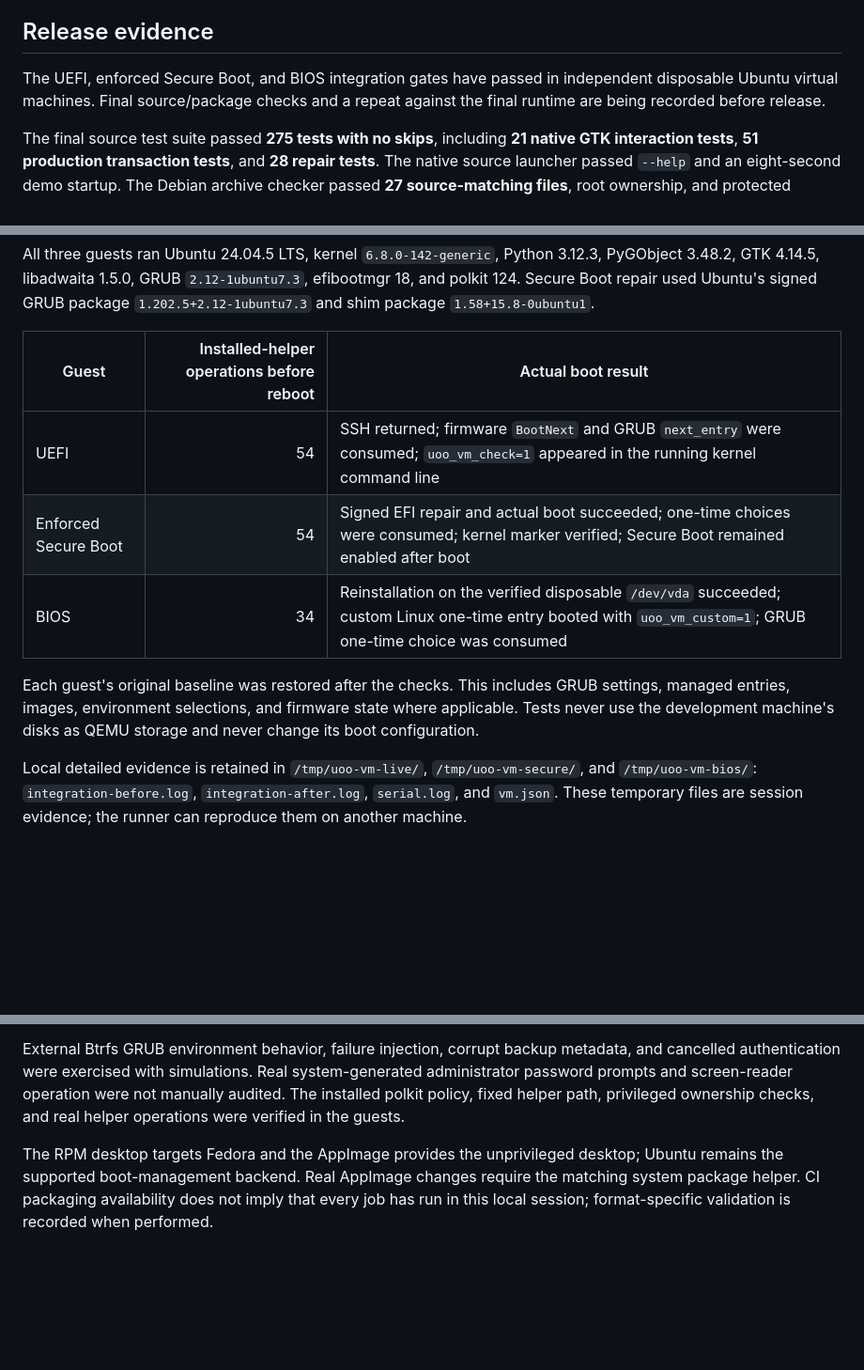
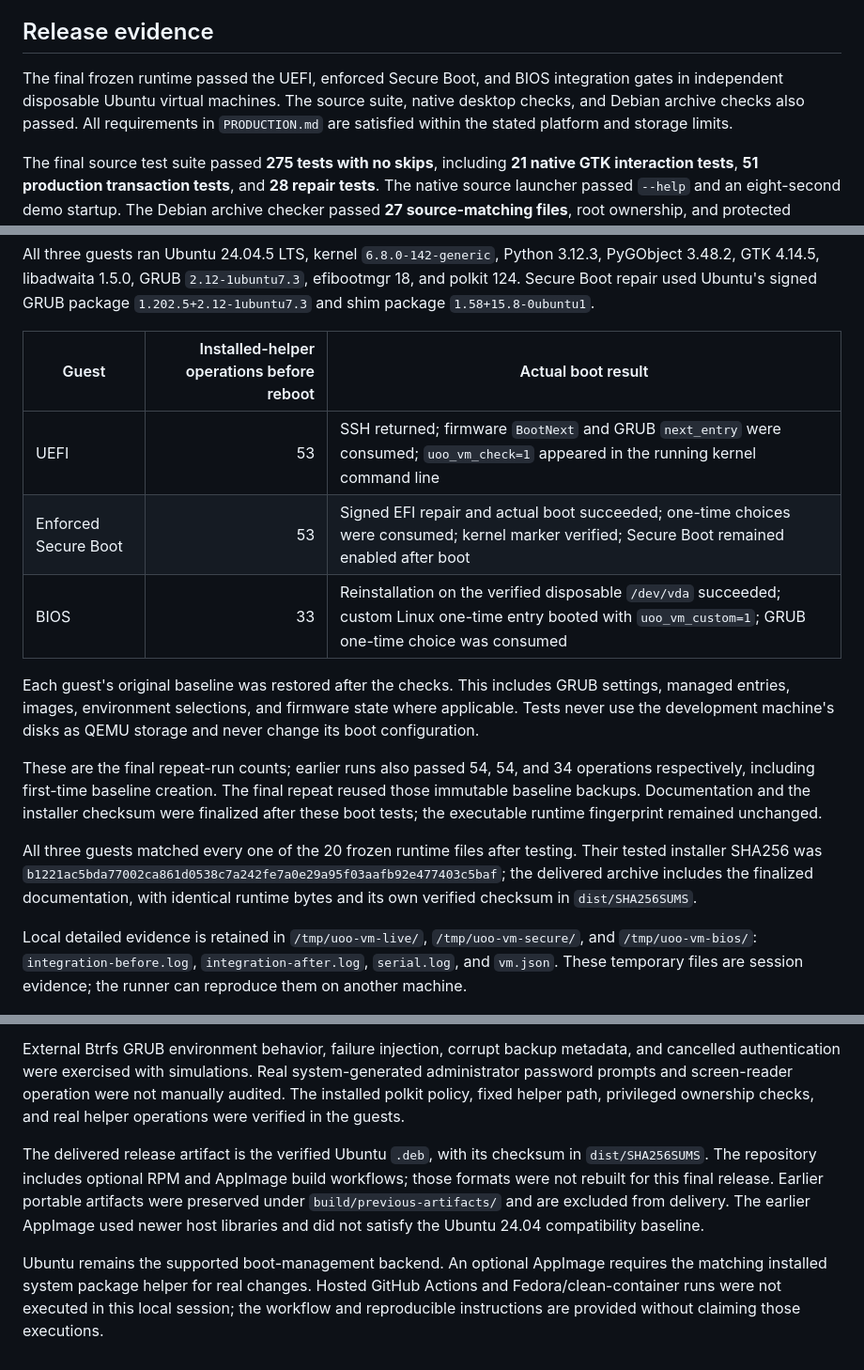
Before and after one commit to jomardyan/uoo-boot-manager, a Markdown page: docs/VALIDATION.md, 3 parts joined by grey strips. Shown at 94% size. GitHub-like rendering; blank space fills up the shorter version.

Commit message:
Update validation documentation with final runtime test results and evidence

```diff
--- a/docs/VALIDATION.md
+++ b/docs/VALIDATION.md
@@ -4,7 +4,7 @@ Validation dates: 14–15 October 2026. Supported system management: Ubuntu 24.0
 
 ## Release evidence
 
-The UEFI, enforced Secure Boot, and BIOS integration gates have passed in independent disposable Ubuntu virtual machines. Final source/package checks and a repeat against the final runtime are being recorded before release.
+The final frozen runtime passed the UEFI, enforced Secure Boot, and BIOS integration gates in independent disposable Ubuntu virtual machines. The source suite, native desktop checks, and Debian archive checks also passed. All requirements in `PRODUCTION.md` are satisfied within the stated platform and storage limits.
 
 The final source test suite passed **275 tests with no skips**, including **21 native GTK interaction tests**, **51 production transaction tests**, and **28 repair tests**. The native source launcher passed `--help` and an eight-second demo startup. The Debian archive checker passed **27 source-matching files**, root ownership, and protected permissions. Python 3.10 syntax compatibility was checked for all 23 application/helper/build-script Python files; the app also ran on Python 3.12 in the Ubuntu 24.04 guests and Python 3.14 on the development desktop.
 
@@ -29,11 +29,15 @@ All three guests ran Ubuntu 24.04.5 LTS, kernel `6.8.0-142-generic`, Python 3.12
 
 | Guest | Installed-helper operations before reboot | Actual boot result |
 | --- | ---: | --- |
-| UEFI | 54 | SSH returned; firmware `BootNext` and GRUB `next_entry` were consumed; `uoo_vm_check=1` appeared in the running kernel command line |
-| Enforced Secure Boot | 54 | Signed EFI repair and actual boot succeeded; one-time choices were consumed; kernel marker verified; Secure Boot remained enabled after boot |
-| BIOS | 34 | Reinstallation on the verified disposable `/dev/vda` succeeded; custom Linux one-time entry booted with `uoo_vm_custom=1`; GRUB one-time choice was consumed |
+| UEFI | 53 | SSH returned; firmware `BootNext` and GRUB `next_entry` were consumed; `uoo_vm_check=1` appeared in the running kernel command line |
+| Enforced Secure Boot | 53 | Signed EFI repair and actual boot succeeded; one-time choices were consumed; kernel marker verified; Secure Boot remained enabled after boot |
+| BIOS | 33 | Reinstallation on the verified disposable `/dev/vda` succeeded; custom Linux one-time entry booted with `uoo_vm_custom=1`; GRUB one-time choice was consumed |
 
 Each guest's original baseline was restored after the checks. This includes GRUB settings, managed entries, images, environment selections, and firmware state where applicable. Tests never use the development machine's disks as QEMU storage and never change its boot configuration.
+
+These are the final repeat-run counts; earlier runs also passed 54, 54, and 34 operations respectively, including first-time baseline creation. The final repeat reused those immutable baseline backups. Documentation and the installer checksum were finalized after these boot tests; the executable runtime fingerprint remained unchanged.
+
+All three guests matched every one of the 20 frozen runtime files after testing. Their tested installer SHA256 was `b1221ac5bda77002ca861d0538c7a242fe7a0e29a95f03aafb92e477403c5baf`; the delivered archive includes the finalized documentation, with identical runtime bytes and its own verified checksum in `dist/SHA256SUMS`.
 
 Local detailed evidence is retained in `/tmp/uoo-vm-live/`, `/tmp/uoo-vm-secure/`, and `/tmp/uoo-vm-bios/`: `integration-before.log`, `integration-after.log`, `serial.log`, and `vm.json`. These temporary files are session evidence; the runner can reproduce them on another machine.
 
@@ -60,4 +64,6 @@ The evidence covers disposable Ubuntu guests and simulated failure paths. It doe
 
 External Btrfs GRUB environment behavior, failure injection, corrupt backup metadata, and cancelled authentication were exercised with simulations. Real system-generated administrator password prompts and screen-reader operation were not manually audited. The installed polkit policy, fixed helper path, privileged ownership checks, and real helper operations were verified in the guests.
 
-The RPM desktop targets Fedora and the AppImage provides the unprivileged desktop; Ubuntu remains the supported boot-management backend. Real AppImage changes require the matching system package helper. CI packaging availability does not imply that every job has run in this local session; format-specific validation is recorded when performed.
+The delivered release artifact is the verified Ubuntu `.deb`, with its checksum in `dist/SHA256SUMS`. The repository includes optional RPM and AppImage build workflows; those formats were not rebuilt for this final release. Earlier portable artifacts were preserved under `build/previous-artifacts/` and are excluded from delivery. The earlier AppImage used newer host libraries and did not satisfy the Ubuntu 24.04 compatibility baseline.
+
+Ubuntu remains the supported boot-management backend. An optional AppImage requires the matching installed system package helper for real changes. Hosted GitHub Actions and Fedora/clean-container runs were not executed in this local session; the workflow and reproducible instructions are provided without claiming those executions.
```
